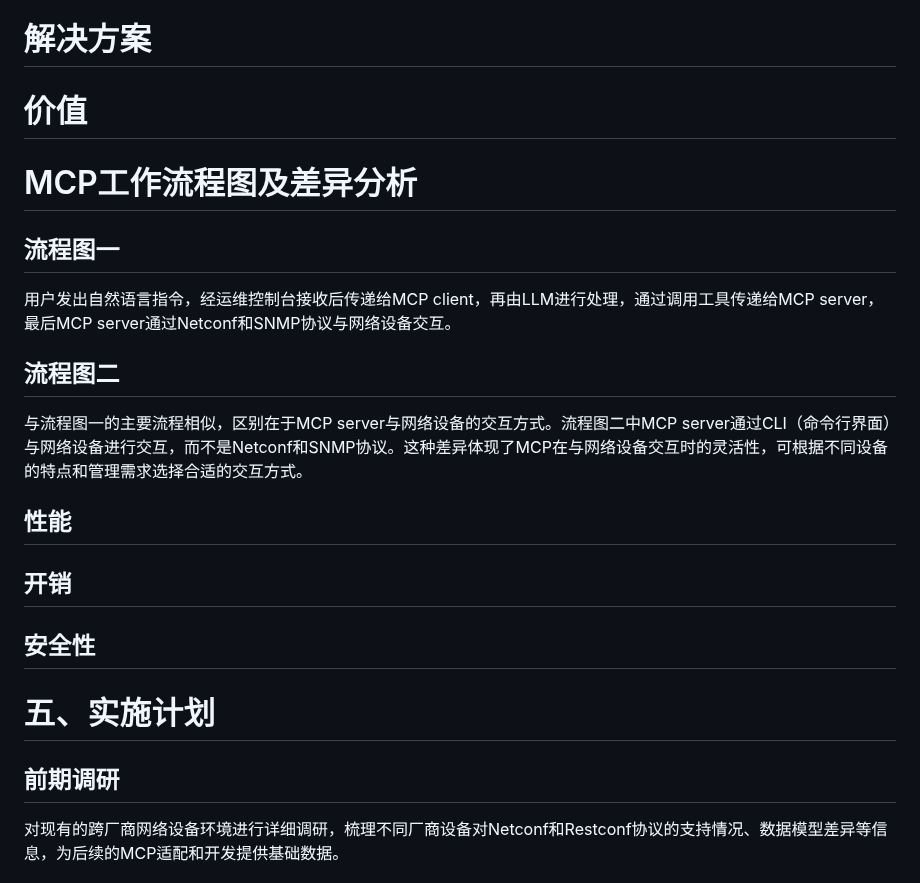
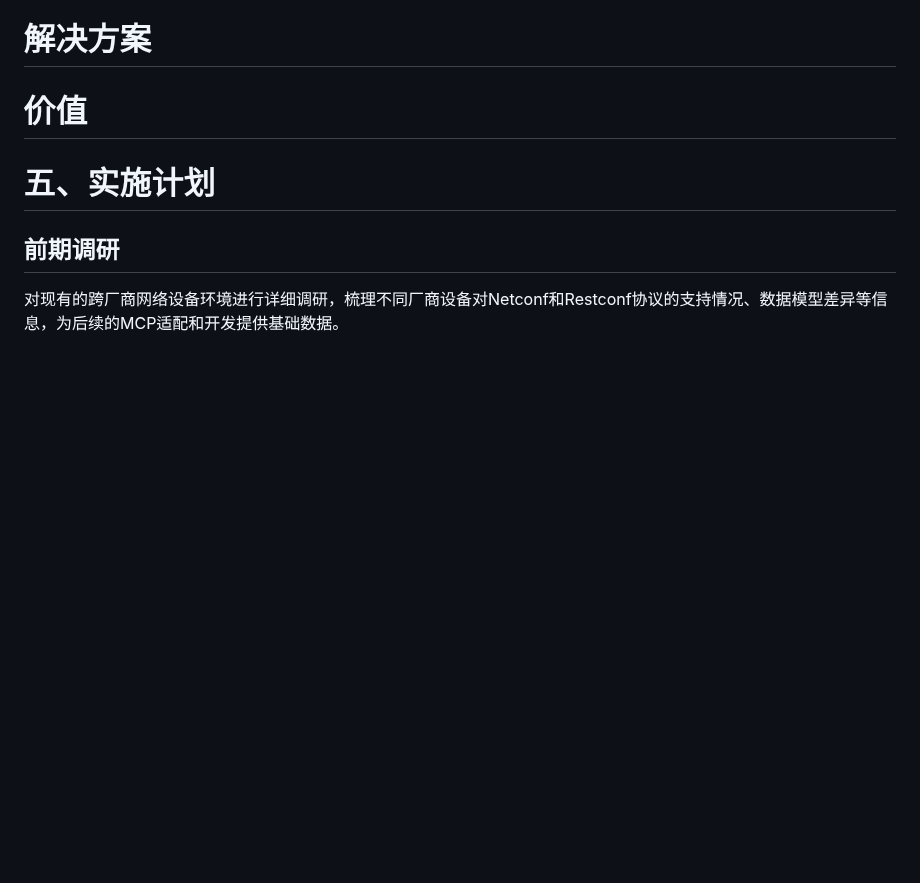
Before and after one commit to Yuanyuan4666/Integration-of-MCP-and-Network-Management-Protocols, a Markdown page: draft-yangyuanyuan-huawei-mcp.md, the part around the change. GitHub-like rendering; blank space fills up the shorter version.

Commit message:
delete residue

```diff
--- a/draft-yangyuanyuan-huawei-mcp.md
+++ b/draft-yangyuanyuan-huawei-mcp.md
@@ -118,22 +118,6 @@ MCP能够对多个不同厂商的设备同时执行批量操作，通过优化
 
 # 价值
 
-# MCP工作流程图及差异分析
-
-## 流程图一
-
-用户发出自然语言指令，经运维控制台接收后传递给MCP client，再由LLM进行处理，通过调用工具传递给MCP server，最后MCP server通过Netconf和SNMP协议与网络设备交互。
-
-## 流程图二
-
-与流程图一的主要流程相似，区别在于MCP server与网络设备的交互方式。流程图二中MCP server通过CLI（命令行界面）与网络设备进行交互，而不是Netconf和SNMP协议。这种差异体现了MCP在与网络设备交互时的灵活性，可根据不同设备的特点和管理需求选择合适的交互方式。
-
-## 性能
-
-## 开销
-
-## 安全性
-
 # 五、实施计划
 
 ## 前期调研
```
